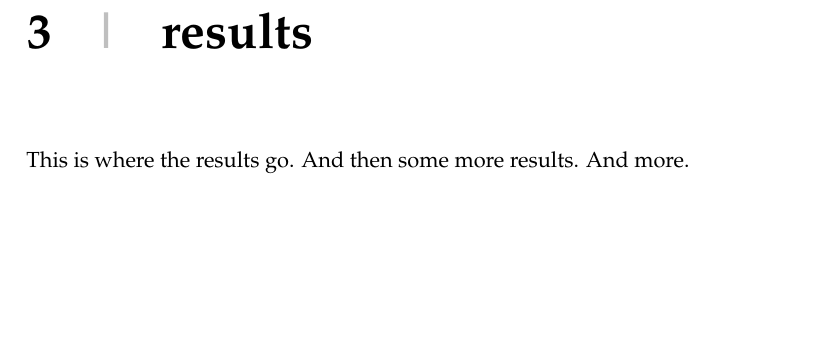
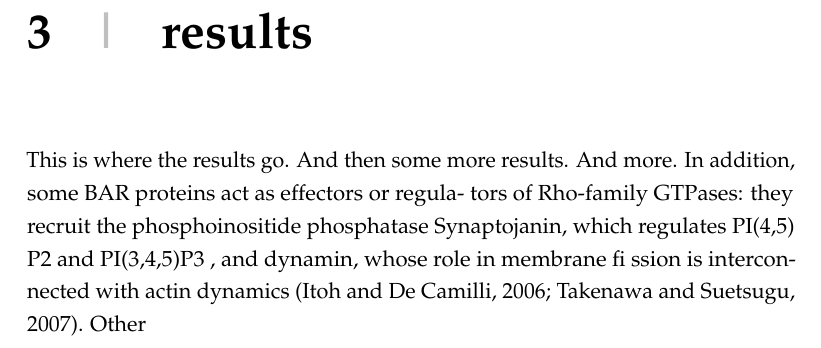
Before and after one commit to deepikaamenon/thesis_2021, a LaTeX thesis (main.tex, which reads Chapters/Results.tex): part of page 25 of 25, cut so that both start at the same text, the shorter picture padded with empty space. Compiled offline with pdfLaTeX.

Commit message:
txs auto checkin

```diff
--- a/Chapters/Results.tex
+++ b/Chapters/Results.tex
@@ -2,3 +2,7 @@
 \label{results}
 
 This is where the results go. And then some more results. And more.
+In addition, some BAR proteins act as effectors or regula- tors of Rho-family GTPases: they recruit the phosphoinositide phosphatase Synaptojanin, which regulates PI(4,5) P2
+and PI(3,4,5)P3 , and dynamin, whose
+role in membrane fi ssion is intercon- nected with actin dynamics (Itoh and De Camilli, 2006; Takenawa and Suetsugu,
+2007). Other
```
